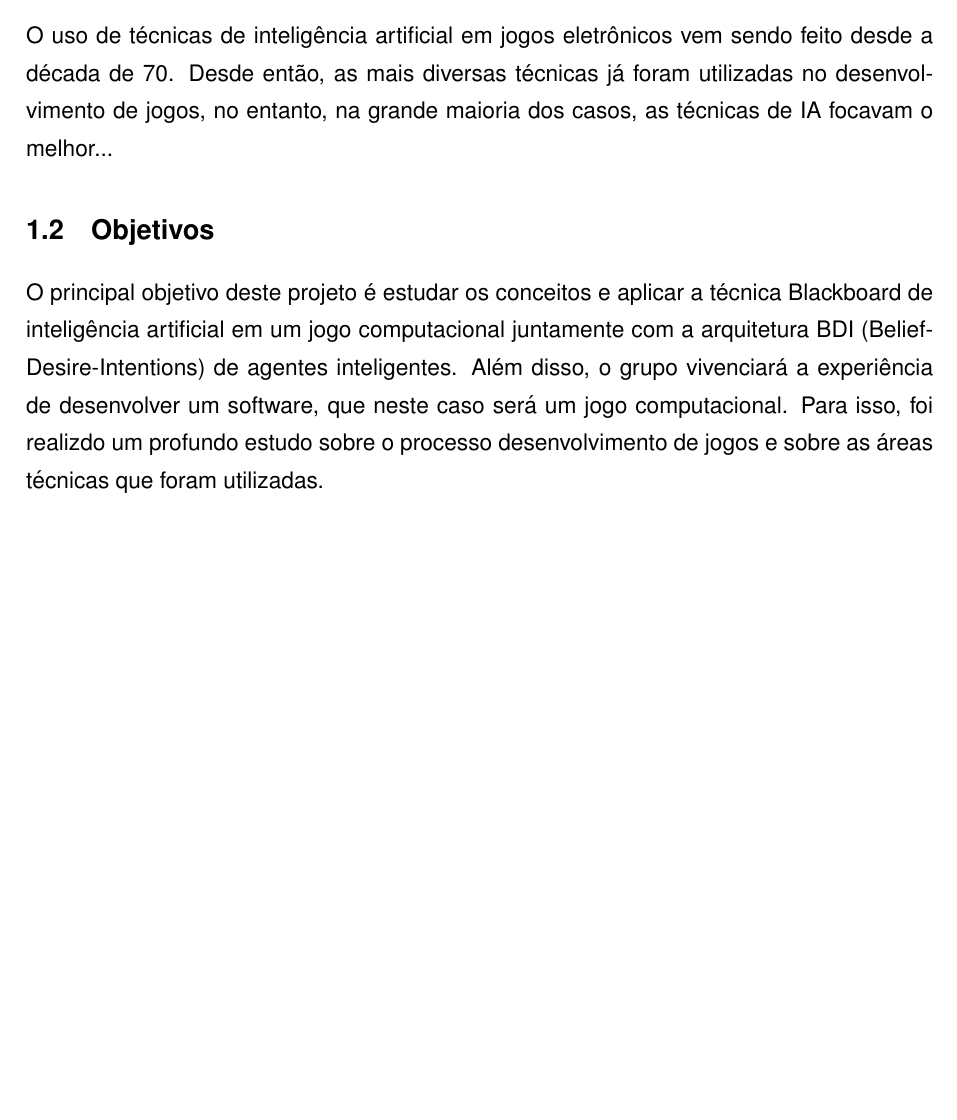
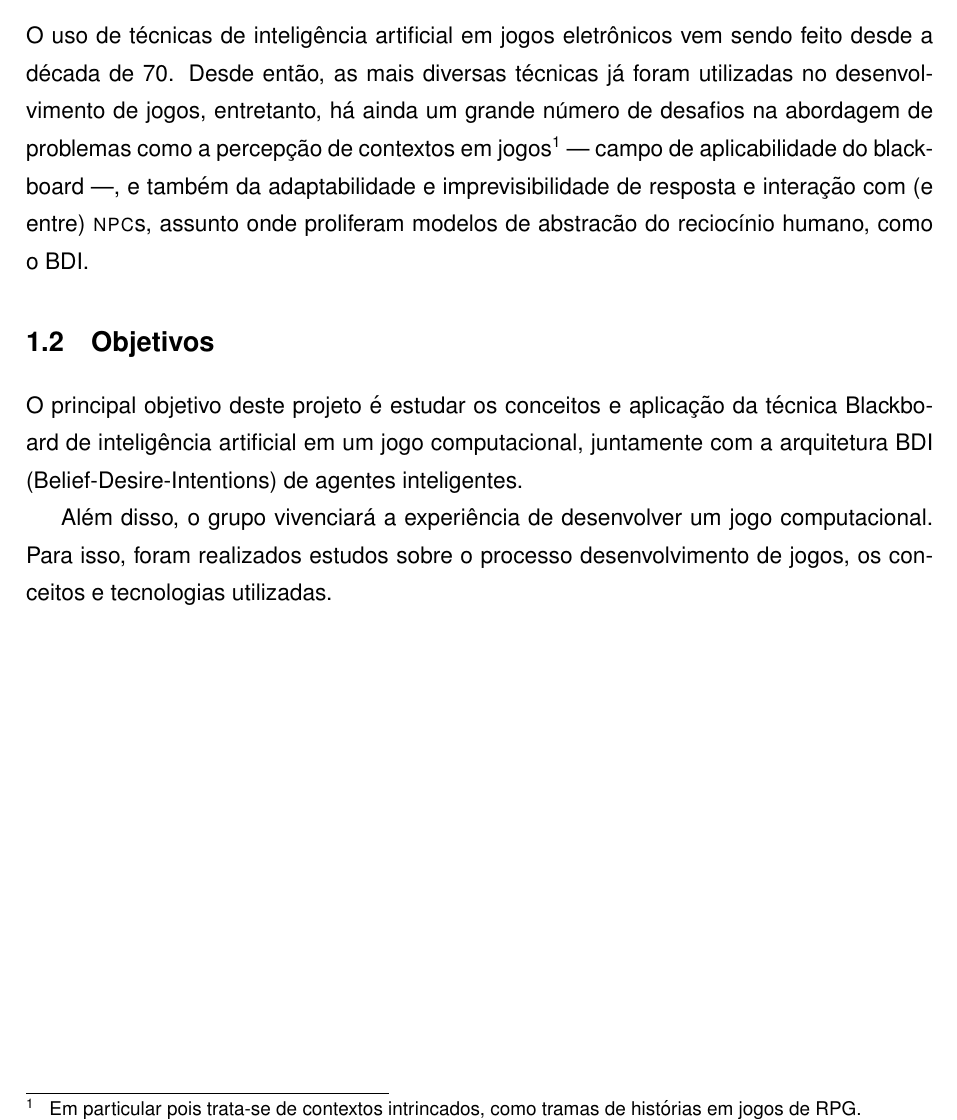
Before and after one commit to tnaia/crimechanics, a LaTeX document (monografia/principal.tex, which reads monografia/capitulos/1-introducao.tex): part of page 12 of 54, cut so that both start at the same text, the shorter picture padded with empty space. Compiled offline with pdfLaTeX.

Commit message:
introducao

```diff
--- a/monografia/capitulos/1-introducao.tex
+++ b/monografia/capitulos/1-introducao.tex
@@ -3,8 +3,10 @@
 
 %Motivação e referências básicas do trabalho.
 \section{Justificativas do trabalho}
-O uso de técnicas de inteligência artificial em jogos eletrônicos vem sendo feito desde a década de 70. Desde então, as mais diversas técnicas já foram utilizadas no desenvolvimento de jogos, no entanto, na grande maioria dos casos, as técnicas de IA focavam o melhor...
+O uso de técnicas de inteligência artificial em jogos eletrônicos vem sendo feito desde a década de 70. Desde então, as mais diversas técnicas já foram utilizadas no desenvolvimento de jogos,  entretanto, há ainda um grande número de desafios na abordagem de problemas como a percepção de contextos em jogos\footnote{Em particular pois trata-se de contextos intrincados, como tramas de histórias em jogos de RPG.} --- campo de aplicabilidade do blackboard ---, e também da adaptabilidade e imprevisibilidade de resposta e interação com (e entre) \npc{}s, assunto onde proliferam modelos de abstracão do reciocínio humano, como o BDI.
+
 \section{Objetivos}
-O principal objetivo deste projeto é estudar os conceitos e aplicar a técnica Blackboard de inteligência artificial em um jogo computacional juntamente com a arquitetura BDI (Belief-Desire-Intentions) de agentes inteligentes.
-Além disso, o grupo vivenciará a experiência de desenvolver um software, que neste caso será um jogo computacional.
-Para isso, foi realizdo um profundo estudo sobre o processo desenvolvimento de jogos e sobre as áreas técnicas que foram utilizadas.
+O principal objetivo deste projeto é estudar os conceitos e aplicação da técnica Blackboard de inteligência artificial em um jogo computacional, juntamente com a arquitetura BDI (Belief-Desire-Intentions) de agentes inteligentes.
+
+Além disso, o grupo vivenciará a experiência de desenvolver um jogo computacional.
+Para isso, foram realizados estudos sobre o processo desenvolvimento de jogos, os conceitos e tecnologias utilizadas.
```
